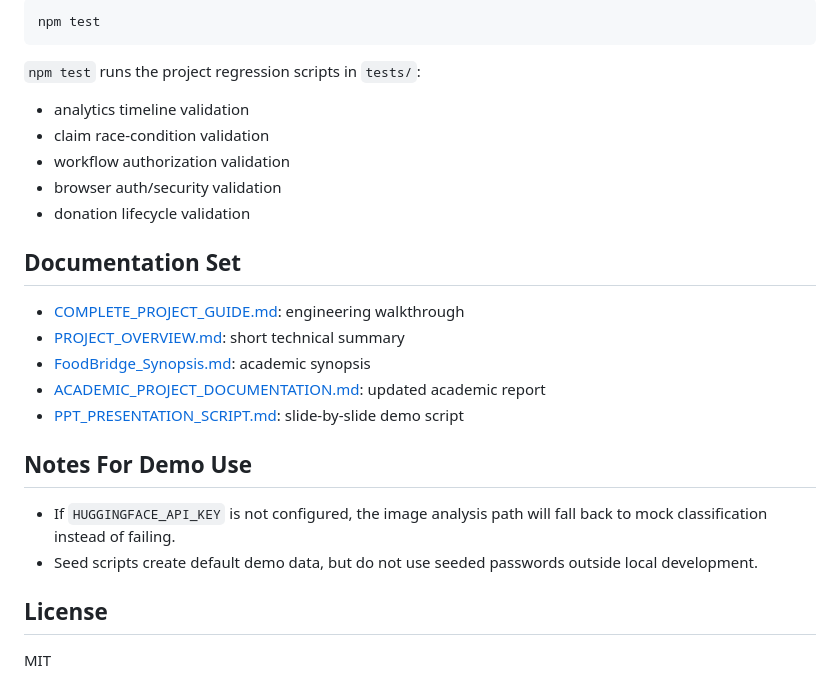
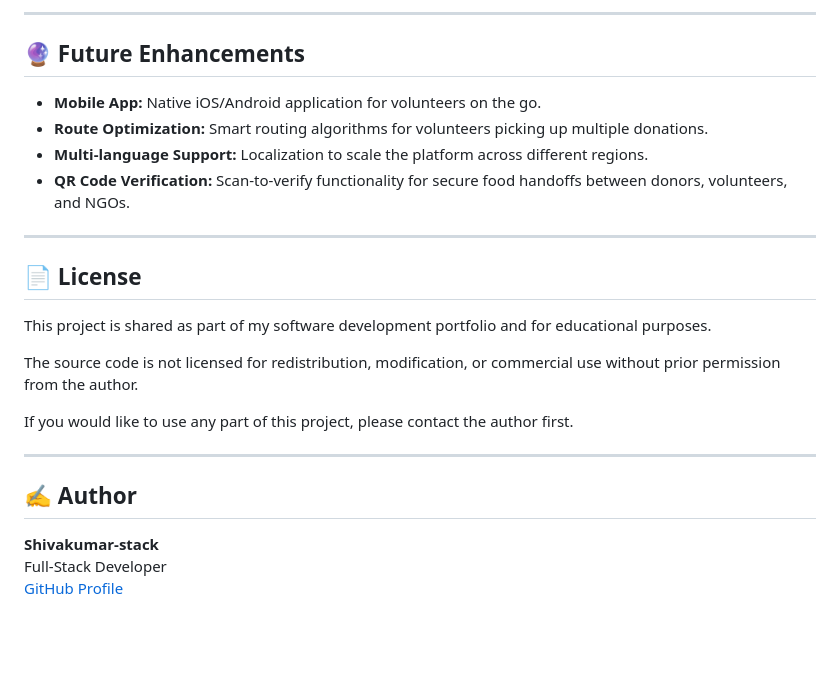
Before and after one commit to Shivakumar-stack/FoodBridge, a Markdown page: README.md, the part around one of its changes. Drawn GitHub-style; blank space fills up the shorter version.

````diff
--- a/README.md
+++ b/README.md
@@ -142,29 +159,27 @@ Regression suite:
 
-```bash
-npm test
-```
+---
 
-`npm test` runs the project regression scripts in `tests/`:
+## 🔮 Future Enhancements
 
-- analytics timeline validation
-- claim race-condition validation
-- workflow authorization validation
-- browser auth/security validation
-- donation lifecycle validation
+- **Mobile App:** Native iOS/Android application for volunteers on the go.
+- **Route Optimization:** Smart routing algorithms for volunteers picking up multiple donations.
+- **Multi-language Support:** Localization to scale the platform across different regions.
+- **QR Code Verification:** Scan-to-verify functionality for secure food handoffs between donors, volunteers, and NGOs.
 
-## Documentation Set
+---
 
-- [COMPLETE_PROJECT_GUIDE.md](./COMPLETE_PROJECT_GUIDE.md): engineering walkthrough
-- [PROJECT_OVERVIEW.md](./PROJECT_OVERVIEW.md): short technical summary
-- [FoodBridge_Synopsis.md](./FoodBridge_Synopsis.md): academic synopsis
-- [ACADEMIC_PROJECT_DOCUMENTATION.md](./ACADEMIC_PROJECT_DOCUMENTATION.md): updated academic report
-- [PPT_PRESENTATION_SCRIPT.md](./PPT_PRESENTATION_SCRIPT.md): slide-by-slide demo script
+## 📄 License
 
-## Notes For Demo Use
+This project is shared as part of my software development portfolio and for educational purposes.
 
-- If `HUGGINGFACE_API_KEY` is not configured, the image analysis path will fall back to mock classification instead of failing.
-- Seed scripts create default demo data, but do not use seeded passwords outside local development.
+The source code is not licensed for redistribution, modification, or commercial use without prior permission from the author.
 
-## License
+If you would like to use any part of this project, please contact the author first.
 
-MIT
+---
+
+## ✍️ Author
+
+**Shivakumar-stack**
+Full-Stack Developer
+[GitHub Profile](https://github.com/Shivakumar-stack)
````
Also changed, not shown: other parts of README.md (+119 -102 lines).
